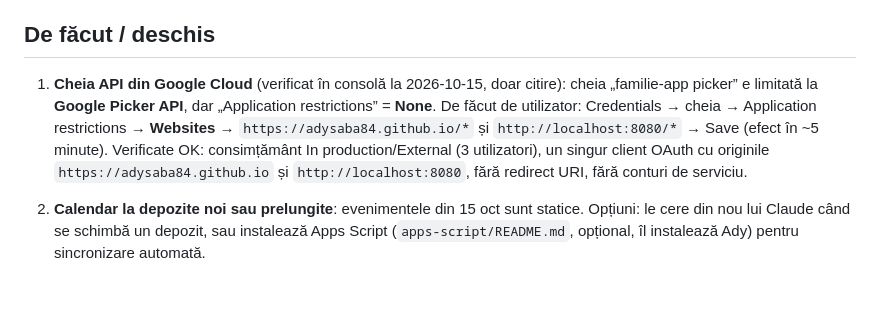
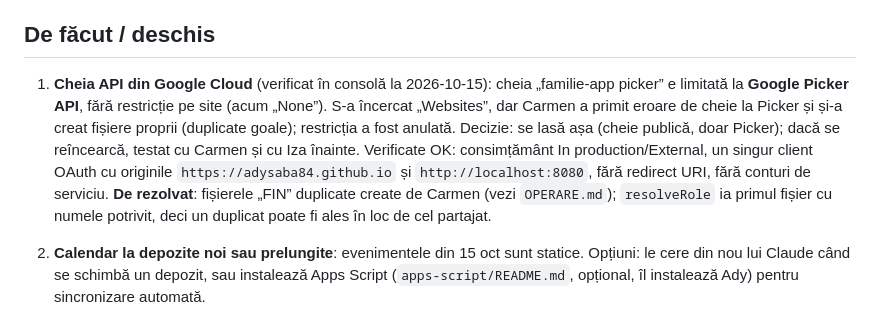
Before and after one commit to adysaba84/familie-app, a Markdown page: docs/PLAN-SI-DE-FACUT.md, the part around the change. Drawn GitHub-style; blank space fills up the shorter version.

Commit message:
Docs: API key restriction attempt, duplicate files from Carmen
Co-Authored-By: Claude Sonnet 5.5 <noreply@anthropic.com>

```diff
--- a/docs/PLAN-SI-DE-FACUT.md
+++ b/docs/PLAN-SI-DE-FACUT.md
@@ -6,7 +6,7 @@ Actualizat la 2026-10-15 (proiect pus pe pauză după „Primite”). Mută o li
 M0–M6 (vezi `ISTORIC.md`), Situații cu Wealth 1/2/3, pensii/datorii/carduri, depozite cu închidere și prelungire, Venituri și cheltuieli, Sume investite, ecranul lui Iza (cu educație financiară), „Primite” (jurnal de daruri, adulți și „Darurile mele” în modul copil), notificări Calendar (buton .ics și evenimente puse prin conectorul Google Calendar), previzualizare cu date inventate. Datele reale sunt importate în ambele foi și validate cu Excelul vechi (M7).
 
 ## De făcut / deschis
-1. **Cheia API din Google Cloud** (verificat în consolă la 2026-10-15, doar citire): cheia „familie-app picker” e limitată la **Google Picker API**, dar „Application restrictions” = **None**. De făcut de utilizator: Credentials → cheia → Application restrictions → **Websites** → `https://adysaba84.github.io/*` și `http://localhost:8080/*` → Save (efect în ~5 minute). Verificate OK: consimțământ In production/External (3 utilizatori), un singur client OAuth cu originile `https://adysaba84.github.io` și `http://localhost:8080`, fără redirect URI, fără conturi de serviciu.
+1. **Cheia API din Google Cloud** (verificat în consolă la 2026-10-15): cheia „familie-app picker” e limitată la **Google Picker API**, fără restricție pe site (acum „None”). S-a încercat „Websites”, dar Carmen a primit eroare de cheie la Picker și și-a creat fișiere proprii (duplicate goale); restricția a fost anulată. Decizie: se lasă așa (cheie publică, doar Picker); dacă se reîncearcă, testat cu Carmen și cu Iza înainte. Verificate OK: consimțământ In production/External, un singur client OAuth cu originile `https://adysaba84.github.io` și `http://localhost:8080`, fără redirect URI, fără conturi de serviciu. **De rezolvat**: fișierele „FIN” duplicate create de Carmen (vezi `OPERARE.md`); `resolveRole` ia primul fișier cu numele potrivit, deci un duplicat poate fi ales în loc de cel partajat.
 2. **Calendar la depozite noi sau prelungite**: evenimentele din 15 oct sunt statice. Opțiuni: le cere din nou lui Claude când se schimbă un depozit, sau instalează Apps Script (`apps-script/README.md`, opțional, îl instalează Ady) pentru sincronizare automată.
 3. **Curs BNR automat**: `bnr.ro` nu dă XML de pe calculatorul de dezvoltare; până atunci, manual. Scriptul Apps Script îl rezolvă dacă e instalat.
 4. **`.gitignore`**: adaugă `*.json` exporturi, `.clasp.json`, `.claude/`.
```
